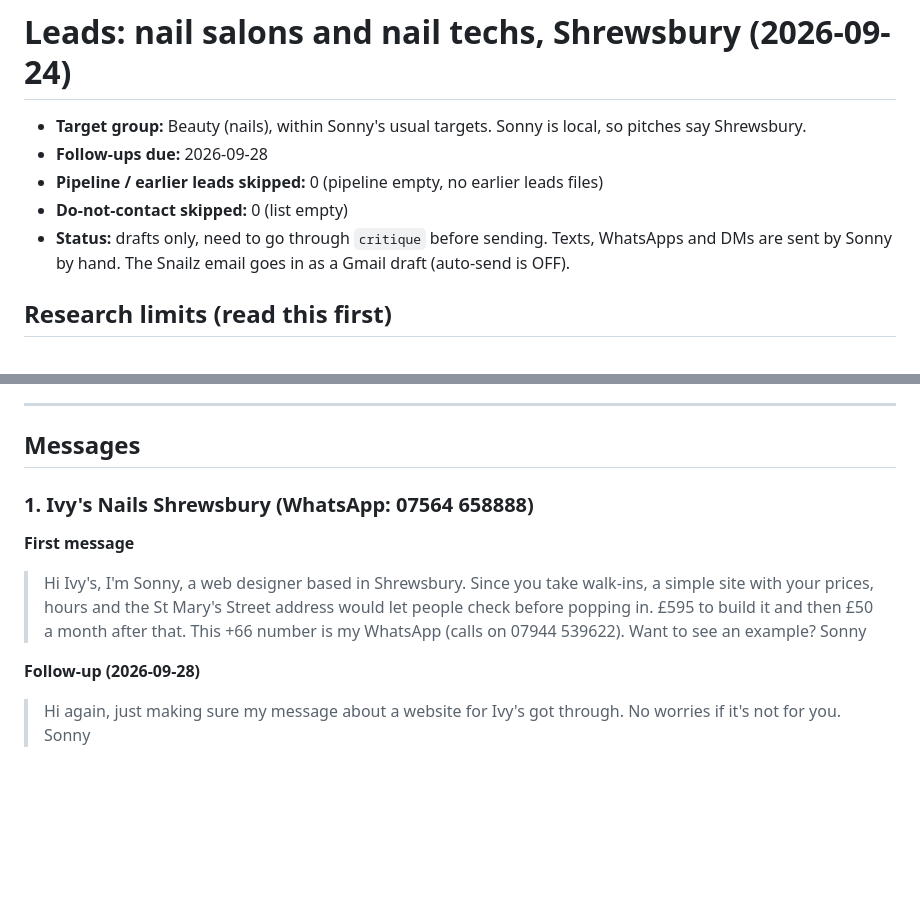
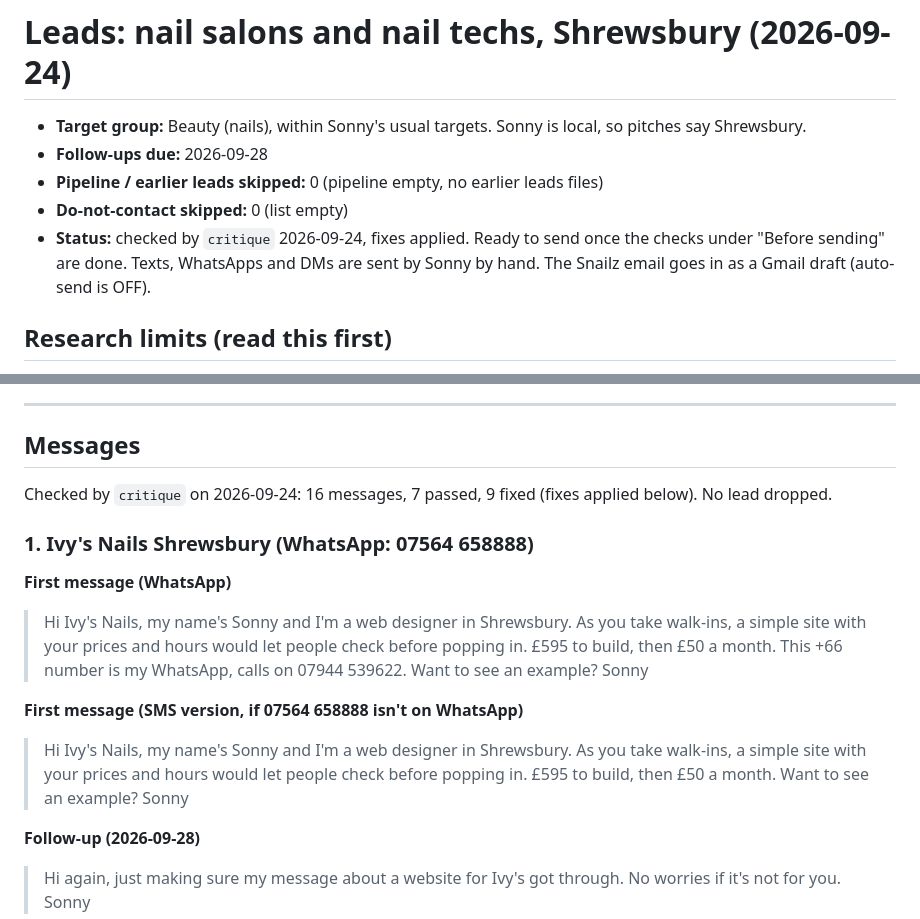
Before and after one commit to sonnybowen-afk/My-Team, a Markdown page: leads/shrewsbury-nail-salons-2026-09-24.md, 2 parts joined by grey strips. GitHub-like rendering; blank space fills up the shorter version.

```diff
--- a/leads/shrewsbury-nail-salons-2026-09-24.md
+++ b/leads/shrewsbury-nail-salons-2026-09-24.md
@@ -4,7 +4,7 @@
 - **Follow-ups due:** 2026-09-28
 - **Pipeline / earlier leads skipped:** 0 (pipeline empty, no earlier leads files)
 - **Do-not-contact skipped:** 0 (list empty)
-- **Status:** drafts only, need to go through `critique` before sending. Texts, WhatsApps and DMs are sent by Sonny by hand. The Snailz email goes in as a Gmail draft (auto-send is OFF).
+- **Status:** checked by `critique` 2026-09-24, fixes applied. Ready to send once the checks under "Before sending" are done. Texts, WhatsApps and DMs are sent by Sonny by hand. The Snailz email goes in as a Gmail draft (auto-send is OFF).
 
 ## Research limits (read this first)
 
@@ -41,10 +41,16 @@ William Nails (williamnails.co.uk), Aimee Sutton / Beautiful by Aimee (own booki
 
 ## Messages
 
+Checked by `critique` on 2026-09-24: 16 messages, 7 passed, 9 fixed (fixes applied below). No lead dropped.
+
 ### 1. Ivy's Nails Shrewsbury (WhatsApp: 07564 658888)
 
-**First message**
-> Hi Ivy's, I'm Sonny, a web designer based in Shrewsbury. Since you take walk-ins, a simple site with your prices, hours and the St Mary's Street address would let people check before popping in. £595 to build it and then £50 a month after that. This +66 number is my WhatsApp (calls on 07944 539622). Want to see an example?
+**First message (WhatsApp)**
+> Hi Ivy's Nails, my name's Sonny and I'm a web designer in Shrewsbury. As you take walk-ins, a simple site with your prices and hours would let people check before popping in. £595 to build, then £50 a month. This +66 number is my WhatsApp, calls on 07944 539622. Want to see an example?
+> Sonny
+
+**First message (SMS version, if 07564 658888 isn't on WhatsApp)**
+> Hi Ivy's Nails, my name's Sonny and I'm a web designer in Shrewsbury. As you take walk-ins, a simple site with your prices and hours would let people check before popping in. £595 to build, then £50 a month. Want to see an example?
 > Sonny
 
 **Follow-up (2026-09-28)**
```
Also changed, not shown: other parts of leads/shrewsbury-nail-salons-2026-09-24.md (+20 -12 lines).
